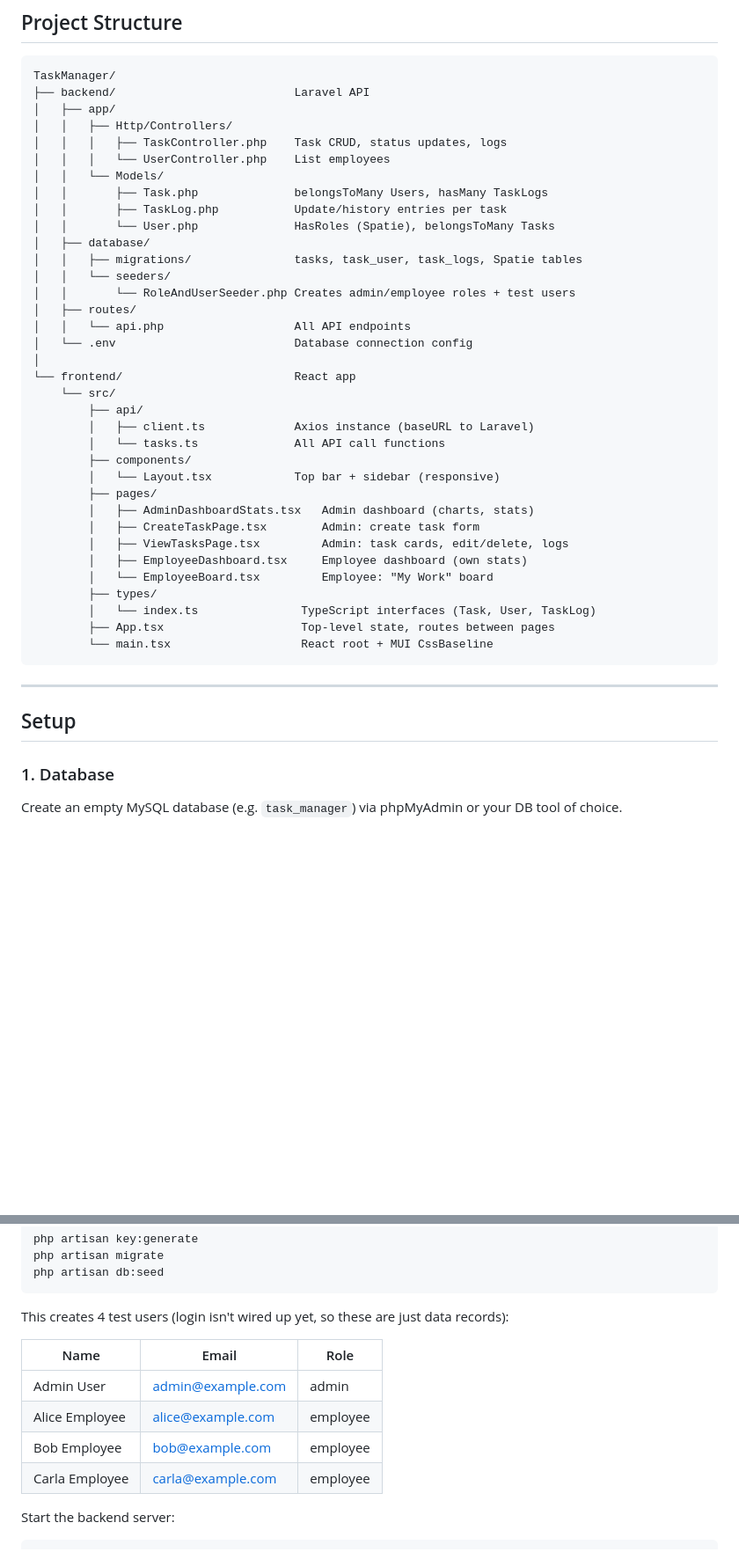
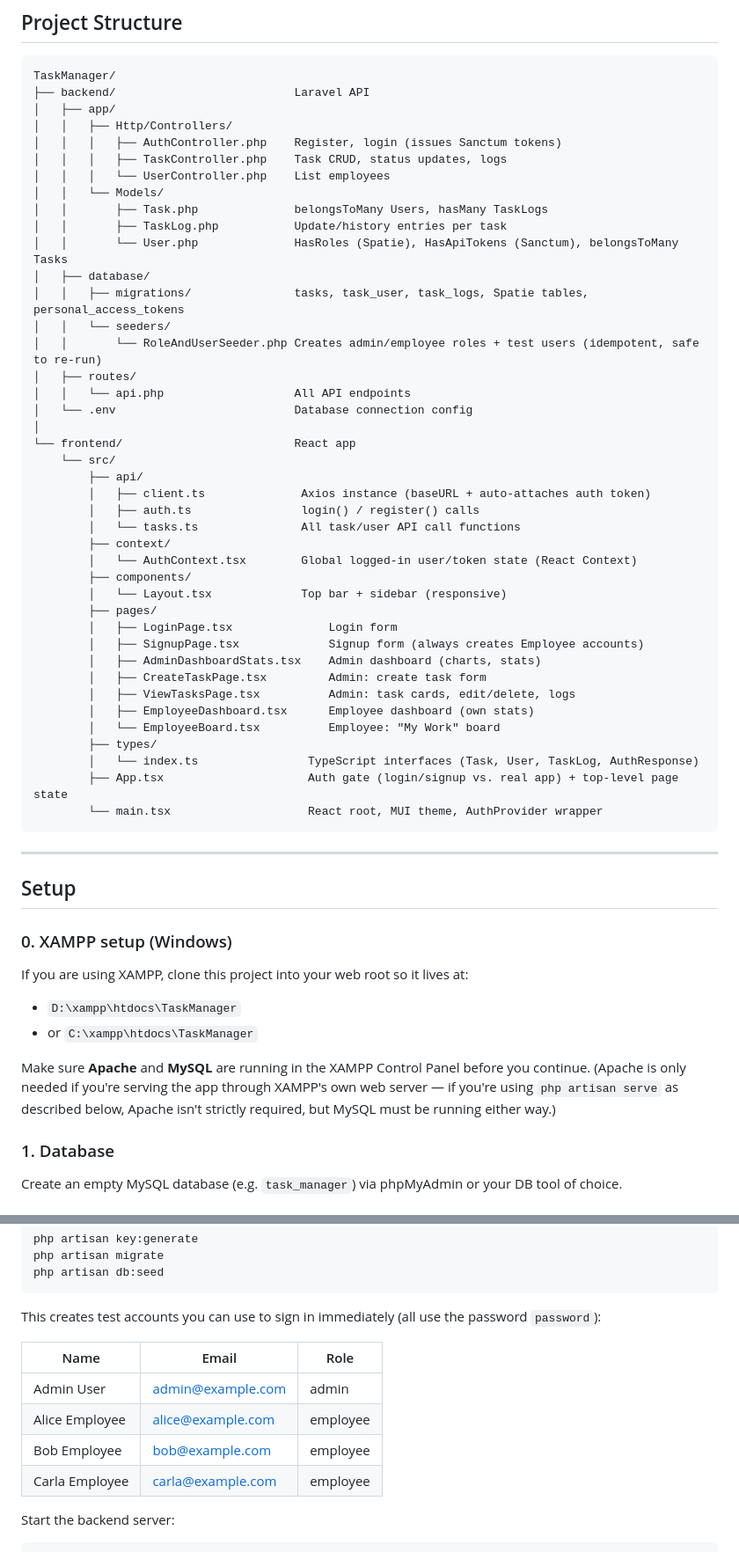
Before and after one commit to 90377Sednaaa/TaskManager, a Markdown page: README.md, 2 parts joined by grey strips. Shown at 88% size. GitHub-like rendering; blank space fills up the shorter version.

````diff
--- a/README.md
+++ b/README.md
@@ -30,16 +30,17 @@ TaskManager/
 ├── backend/                          Laravel API
 │   ├── app/
 │   │   ├── Http/Controllers/
+│   │   │   ├── AuthController.php    Register, login (issues Sanctum tokens)
 │   │   │   ├── TaskController.php    Task CRUD, status updates, logs
 │   │   │   └── UserController.php    List employees
 │   │   └── Models/
 │   │       ├── Task.php              belongsToMany Users, hasMany TaskLogs
 │   │       ├── TaskLog.php           Update/history entries per task
-│   │       └── User.php              HasRoles (Spatie), belongsToMany Tasks
+│   │       └── User.php              HasRoles (Spatie), HasApiTokens (Sanctum), belongsToMany Tasks
 │   ├── database/
-│   │   ├── migrations/               tasks, task_user, task_logs, Spatie tables
+│   │   ├── migrations/               tasks, task_user, task_logs, Spatie tables, personal_access_tokens
 │   │   └── seeders/
-│   │       └── RoleAndUserSeeder.php Creates admin/employee roles + test users
+│   │       └── RoleAndUserSeeder.php Creates admin/employee roles + test users (idempotent, safe to re-run)
 │   ├── routes/
 │   │   └── api.php                   All API endpoints
 │   └── .env                          Database connection config
@@ -47,25 +48,39 @@ TaskManager/
 └── frontend/                         React app
     └── src/
         ├── api/
-        │   ├── client.ts             Axios instance (baseURL to Laravel)
-        │   └── tasks.ts              All API call functions
+        │   ├── client.ts              Axios instance (baseURL + auto-attaches auth token)
+        │   ├── auth.ts                login() / register() calls
+        │   └── tasks.ts               All task/user API call functions
+        ├── context/
+        │   └── AuthContext.tsx        Global logged-in user/token state (React Context)
         ├── components/
-        │   └── Layout.tsx            Top bar + sidebar (responsive)
+        │   └── Layout.tsx             Top bar + sidebar (responsive)
         ├── pages/
-        │   ├── AdminDashboardStats.tsx   Admin dashboard (charts, stats)
-        │   ├── CreateTaskPage.tsx        Admin: create task form
-        │   ├── ViewTasksPage.tsx         Admin: task cards, edit/delete, logs
-        │   ├── EmployeeDashboard.tsx     Employee dashboard (own stats)
-        │   └── EmployeeBoard.tsx         Employee: "My Work" board
+        │   ├── LoginPage.tsx              Login form
+        │   ├── SignupPage.tsx             Signup form (always creates Employee accounts)
+        │   ├── AdminDashboardStats.tsx    Admin dashboard (charts, stats)
+        │   ├── CreateTaskPage.tsx         Admin: create task form
+        │   ├── ViewTasksPage.tsx          Admin: task cards, edit/delete, logs
+        │   ├── EmployeeDashboard.tsx      Employee dashboard (own stats)
+        │   └── EmployeeBoard.tsx          Employee: "My Work" board
         ├── types/
-        │   └── index.ts               TypeScript interfaces (Task, User, TaskLog)
-        ├── App.tsx                    Top-level state, routes between pages
-        └── main.tsx                   React root + MUI CssBaseline
+        │   └── index.ts                TypeScript interfaces (Task, User, TaskLog, AuthResponse)
+        ├── App.tsx                     Auth gate (login/signup vs. real app) + top-level page state
+        └── main.tsx                    React root, MUI theme, AuthProvider wrapper
 ```
 
 ---
 
 ## Setup
+
+### 0. XAMPP setup (Windows)
+
+If you are using XAMPP, clone this project into your web root so it lives at:
+
+- `D:\xampp\htdocs\TaskManager`
+- or `C:\xampp\htdocs\TaskManager`
+
+Make sure **Apache** and **MySQL** are running in the XAMPP Control Panel before you continue. (Apache is only needed if you're serving the app through XAMPP's own web server — if you're using `php artisan serve` as described below, Apache isn't strictly required, but MySQL must be running either way.)
 
 ### 1. Database
 
@@ -97,13 +112,13 @@ php artisan migrate
 php artisan db:seed
 ```
 
-This creates 4 test users (login isn't wired up yet, so these are just data records):
+This creates test accounts you can use to sign in immediately (all use the password `password`):
 
-| Name | Email | Role |
-|---|---|---|
-| Admin User | admin@example.com | admin |
+| Name           | Email             | Role     |
+| -------------- | ----------------- | -------- |
+| Admin User     | admin@example.com | admin    |
 | Alice Employee | alice@example.com | employee |
-| Bob Employee | bob@example.com | employee |
+| Bob Employee   | bob@example.com   | employee |
 | Carla Employee | carla@example.com | employee |
 
 Start the backend server:
````
Also changed, not shown: other parts of README.md (+99 -22 lines).
